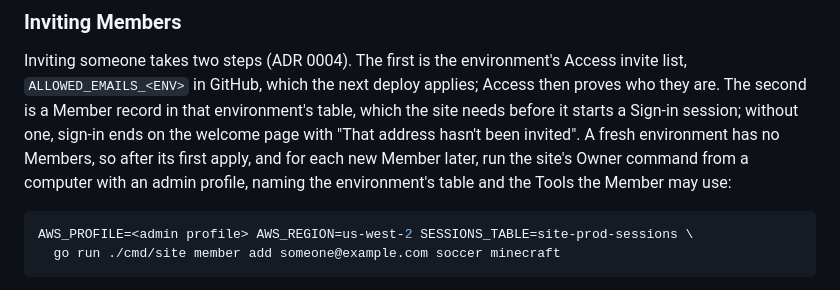
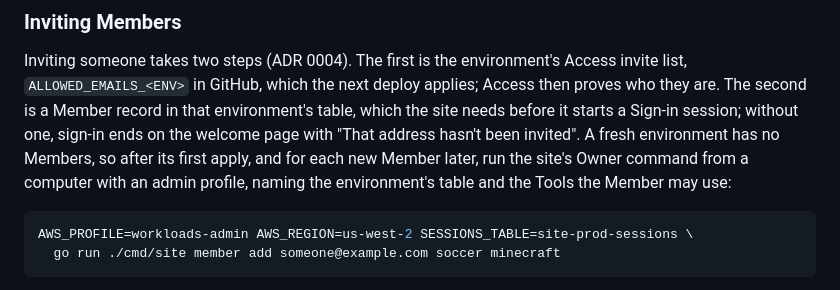
Before and after one commit to CraigDevJohnson/the-lobby, a Markdown page: infra/README.md, the part around the change. GitHub-like rendering.

Commit message:
Use a shell-safe profile name in the Inviting Members example
A copied `AWS_PROFILE=<admin profile>` is two redirections to Bash, so
the example failed as written. Name the operator profile instead.

Co-Authored-By: Claude Fable 5.1 <noreply@anthropic.com>
Claude-Session: https://claude.ai/code/session_01ViHUkG41LSEWRVHohwq5Q4

````diff
--- a/infra/README.md
+++ b/infra/README.md
@@ -127,7 +127,7 @@ Answer `yes` when asked to copy the state. A `tofu plan` straight after should s
 Inviting someone takes two steps (ADR 0004). The first is the environment's Access invite list, `ALLOWED_EMAILS_<ENV>` in GitHub, which the next deploy applies; Access then proves who they are. The second is a Member record in that environment's table, which the site needs before it starts a Sign-in session; without one, sign-in ends on the welcome page with "That address hasn't been invited". A fresh environment has no Members, so after its first apply, and for each new Member later, run the site's Owner command from a computer with an admin profile, naming the environment's table and the Tools the Member may use:
 
 ```sh
-AWS_PROFILE=<admin profile> AWS_REGION=us-west-2 SESSIONS_TABLE=site-prod-sessions \
+AWS_PROFILE=workloads-admin AWS_REGION=us-west-2 SESSIONS_TABLE=site-prod-sessions \
   go run ./cmd/site member add someone@example.com soccer minecraft
 ```
 
````
